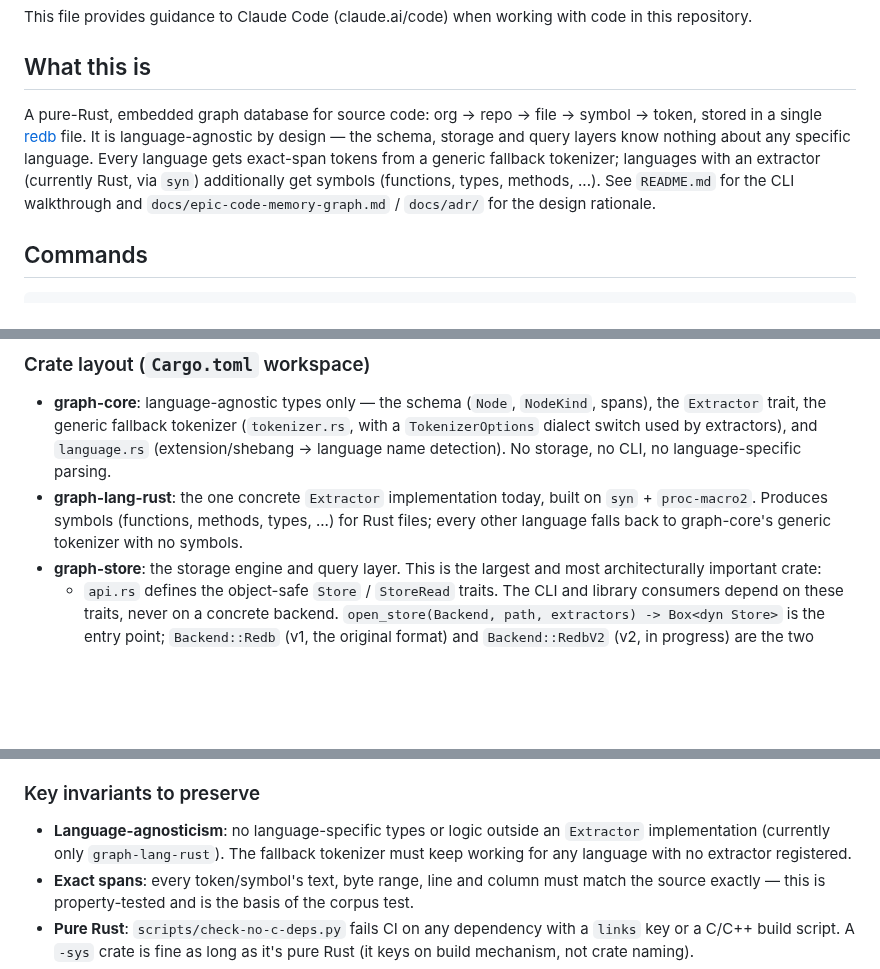
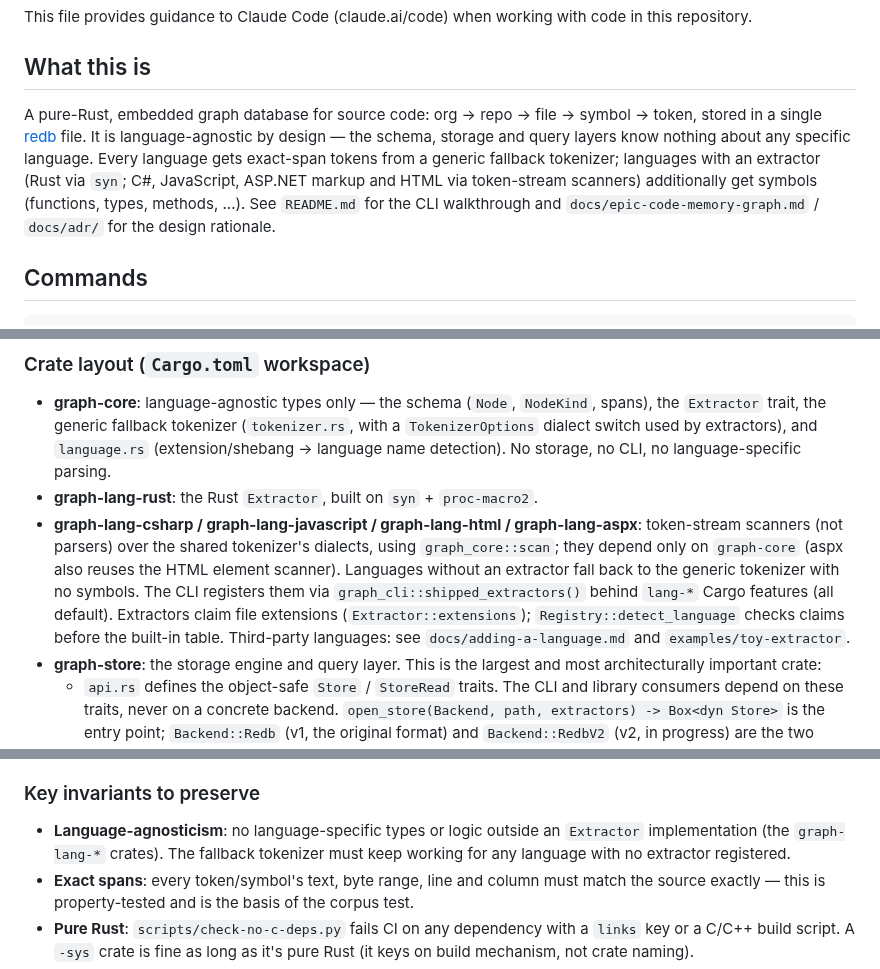
Before and after one commit to P47Phoenix/memory-graph, a Markdown page: CLAUDE.md, 3 parts joined by grey strips. GitHub-like rendering; blank space fills up the shorter version.

Commit message:
CLAUDE.md: describe the new extractor crates

```diff
--- a/CLAUDE.md
+++ b/CLAUDE.md
@@ -4,7 +4,7 @@ This file provides guidance to Claude Code (claude.ai/code) when working with co
 
 ## What this is
 
-A pure-Rust, embedded graph database for source code: org → repo → file → symbol → token, stored in a single [redb](https://github.com/cberner/redb) file. It is language-agnostic by design — the schema, storage and query layers know nothing about any specific language. Every language gets exact-span tokens from a generic fallback tokenizer; languages with an extractor (currently Rust, via `syn`) additionally get symbols (functions, types, methods, ...). See `README.md` for the CLI walkthrough and `docs/epic-code-memory-graph.md` / `docs/adr/` for the design rationale.
+A pure-Rust, embedded graph database for source code: org → repo → file → symbol → token, stored in a single [redb](https://github.com/cberner/redb) file. It is language-agnostic by design — the schema, storage and query layers know nothing about any specific language. Every language gets exact-span tokens from a generic fallback tokenizer; languages with an extractor (Rust via `syn`; C#, JavaScript, ASP.NET markup and HTML via token-stream scanners) additionally get symbols (functions, types, methods, ...). See `README.md` for the CLI walkthrough and `docs/epic-code-memory-graph.md` / `docs/adr/` for the design rationale.
 
 ## Commands
 
@@ -28,7 +28,8 @@ CI (`.github/workflows/ci.yml`) runs all of the above (fmt, clippy, `cargo test
 ### Crate layout (`Cargo.toml` workspace)
 
 - **graph-core**: language-agnostic types only — the schema (`Node`, `NodeKind`, spans), the `Extractor` trait, the generic fallback tokenizer (`tokenizer.rs`, with a `TokenizerOptions` dialect switch used by extractors), and `language.rs` (extension/shebang → language name detection). No storage, no CLI, no language-specific parsing.
-- **graph-lang-rust**: the one concrete `Extractor` implementation today, built on `syn` + `proc-macro2`. Produces symbols (functions, methods, types, ...) for Rust files; every other language falls back to graph-core's generic tokenizer with no symbols.
+- **graph-lang-rust**: the Rust `Extractor`, built on `syn` + `proc-macro2`.
+- **graph-lang-csharp / graph-lang-javascript / graph-lang-html / graph-lang-aspx**: token-stream scanners (not parsers) over the shared tokenizer's dialects, using `graph_core::scan`; they depend only on `graph-core` (aspx also reuses the HTML element scanner). Languages without an extractor fall back to the generic tokenizer with no symbols. The CLI registers them via `graph_cli::shipped_extractors()` behind `lang-*` Cargo features (all default). Extractors claim file extensions (`Extractor::extensions`); `Registry::detect_language` checks claims before the built-in table. Third-party languages: see `docs/adding-a-language.md` and `examples/toy-extractor`.
 - **graph-store**: the storage engine and query layer. This is the largest and most architecturally important crate:
   - `api.rs` defines the object-safe `Store` / `StoreRead` traits. The CLI and library consumers depend on these traits, never on a concrete backend. `open_store(Backend, path, extractors) -> Box<dyn Store>` is the entry point; `Backend::Redb` (v1, the original format) and `Backend::RedbV2` (v2, in progress) are the two implementations.
   - `lib.rs` is the v1 (`RedbStore`) backend: one redb table per node kind plus a catalog table (language/symbol-kind counts per repo, kept in step with every write so `describe` and filter validation are O(repos) not O(tokens)). Schema-versioned; old databases upgrade in place on first open.
@@ -43,7 +44,7 @@ Nodes: `Org → Repo → File → Symbol → Token`, each with an exact byte/lin
 
 ### Key invariants to preserve
 
-- **Language-agnosticism**: no language-specific types or logic outside an `Extractor` implementation (currently only `graph-lang-rust`). The fallback tokenizer must keep working for any language with no extractor registered.
+- **Language-agnosticism**: no language-specific types or logic outside an `Extractor` implementation (the `graph-lang-*` crates). The fallback tokenizer must keep working for any language with no extractor registered.
 - **Exact spans**: every token/symbol's text, byte range, line and column must match the source exactly — this is property-tested and is the basis of the corpus test.
 - **Pure Rust**: `scripts/check-no-c-deps.py` fails CI on any dependency with a `links` key or a C/C++ build script. A `-sys` crate is fine as long as it's pure Rust (it keys on build mechanism, not crate naming).
 - **v1 is frozen**: v2 development must never change v1's on-disk format, behavior, or CLI output. The differential harness in `conformance.rs` (`run_differential`) is what enforces this — it should keep passing as v2 evolves.
```
